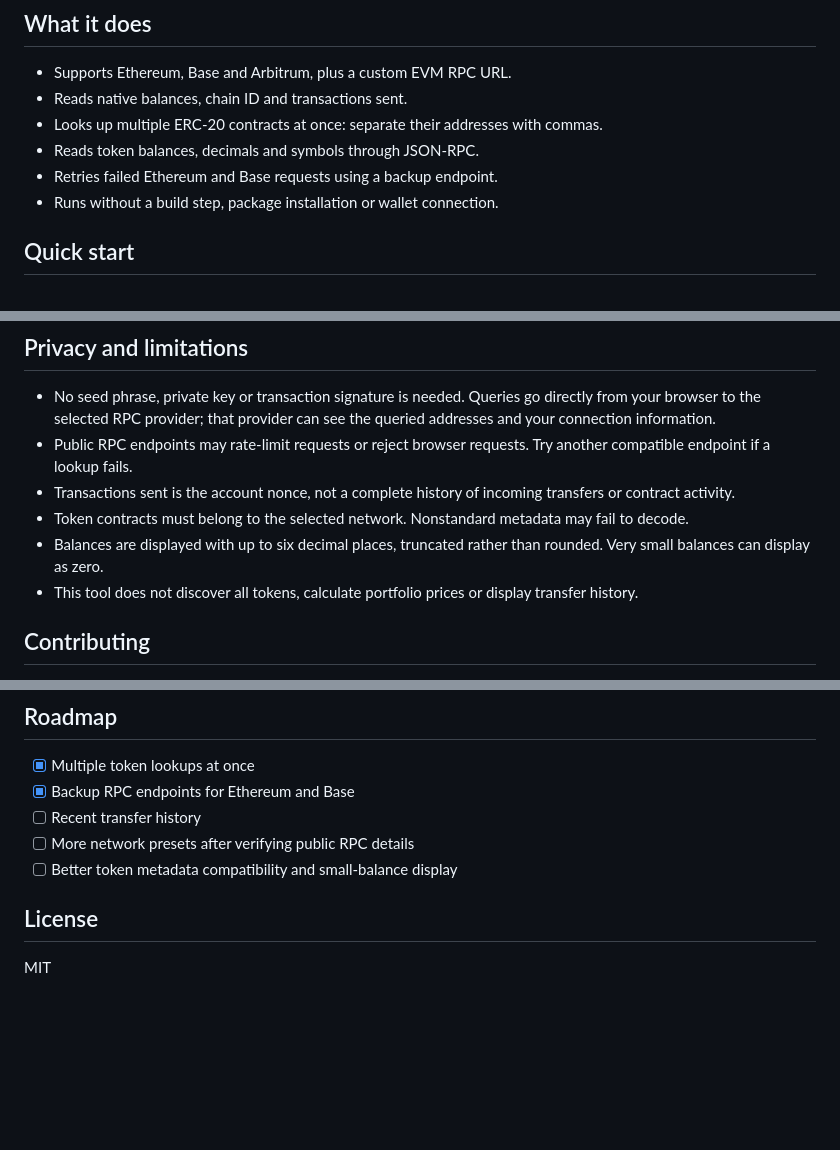
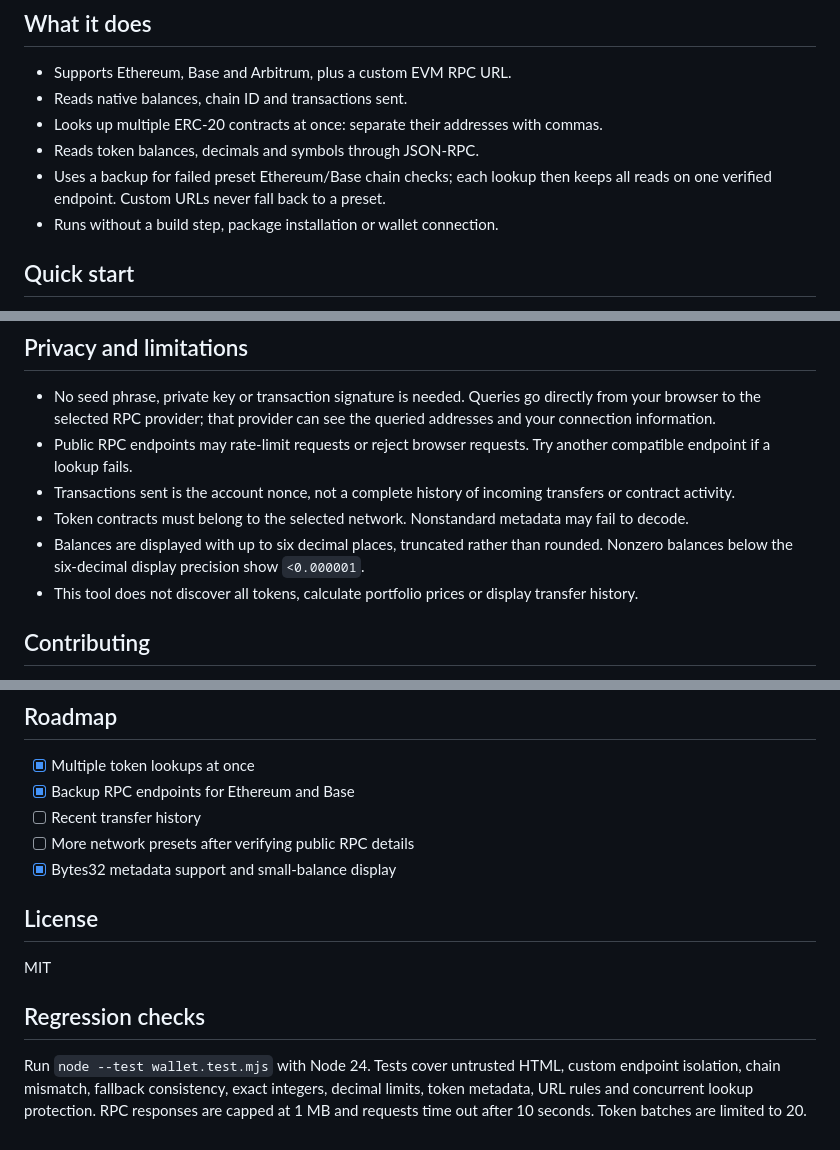
Before and after one commit to shelbygrayman/evm-wallet-lens, a Markdown page: README.md, 3 parts joined by grey strips. GitHub-like rendering; blank space fills up the shorter version.

```diff
--- a/README.md
+++ b/README.md
@@ -10,7 +10,7 @@ A lightweight browser tool for inspecting native balances, transaction counts an
 - Reads native balances, chain ID and transactions sent.
 - Looks up multiple ERC-20 contracts at once: separate their addresses with commas.
 - Reads token balances, decimals and symbols through JSON-RPC.
-- Retries failed Ethereum and Base requests using a backup endpoint.
+- Uses a backup for failed preset Ethereum/Base chain checks; each lookup then keeps all reads on one verified endpoint. Custom URLs never fall back to a preset.
 - Runs without a build step, package installation or wallet connection.
 
 ## Quick start
@@ -40,7 +40,7 @@ Token calls use manual ABI encoding and decoding. Each token lookup handles its
 - Public RPC endpoints may rate-limit requests or reject browser requests. Try another compatible endpoint if a lookup fails.
 - Transactions sent is the account nonce, not a complete history of incoming transfers or contract activity.
 - Token contracts must belong to the selected network. Nonstandard metadata may fail to decode.
-- Balances are displayed with up to six decimal places, truncated rather than rounded. Very small balances can display as zero.
+- Balances are displayed with up to six decimal places, truncated rather than rounded. Nonzero balances below the six-decimal display precision show `<0.000001`.
 - This tool does not discover all tokens, calculate portfolio prices or display transfer history.
 
 ## Contributing
@@ -55,8 +55,12 @@ For a change, open a pull request explaining the behavior and how you checked it
 - [x] Backup RPC endpoints for Ethereum and Base
 - [ ] Recent transfer history
 - [ ] More network presets after verifying public RPC details
-- [ ] Better token metadata compatibility and small-balance display
+- [x] Bytes32 metadata support and small-balance display
 
 ## License
 
 MIT
+
+## Regression checks
+
+Run `node --test wallet.test.mjs` with Node 24. Tests cover untrusted HTML, custom endpoint isolation, chain mismatch, fallback consistency, exact integers, decimal limits, token metadata, URL rules and concurrent lookup protection. RPC responses are capped at 1 MB and requests time out after 10 seconds. Token batches are limited to 20.
```
